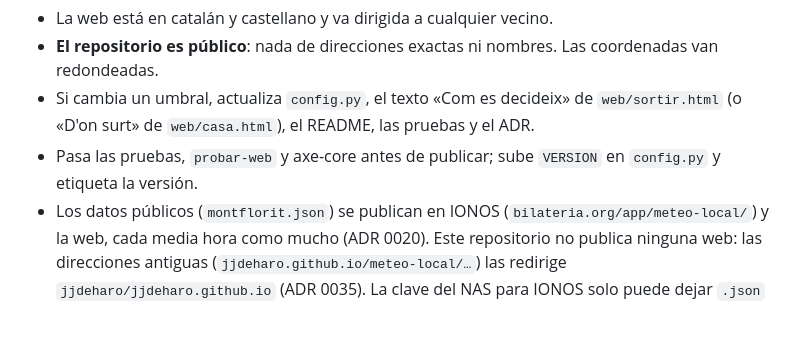
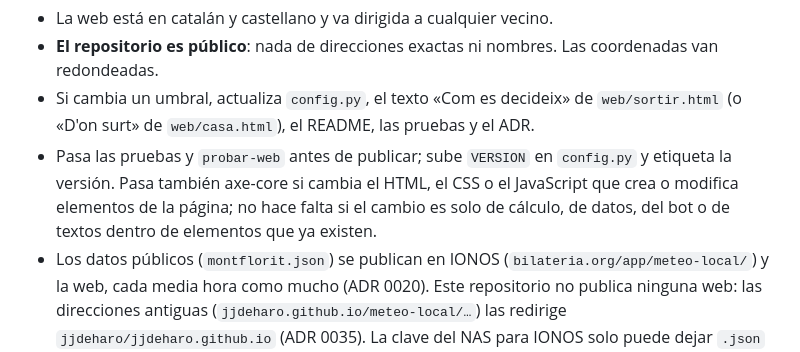
Before and after one commit to jjdeharo/meteo-local, a Markdown page: AGENTS.md, the part around the change. Drawn GitHub-style; blank space fills up the shorter version.

```diff
--- a/AGENTS.md
+++ b/AGENTS.md
@@ -19,8 +19,11 @@ Al cambiar algo:
 - Si cambia un umbral, actualiza `config.py`, el texto «Com es decideix» de
   `web/sortir.html` (o «D'on surt» de `web/casa.html`), el README, las pruebas
   y el ADR.
-- Pasa las pruebas, `probar-web` y axe-core antes de publicar; sube `VERSION`
-  en `config.py` y etiqueta la versión.
+- Pasa las pruebas y `probar-web` antes de publicar; sube `VERSION` en
+  `config.py` y etiqueta la versión. Pasa también axe-core si cambia el HTML,
+  el CSS o el JavaScript que crea o modifica elementos de la página; no hace
+  falta si el cambio es solo de cálculo, de datos, del bot o de textos dentro
+  de elementos que ya existen.
 - Los datos públicos (`montflorit.json`) se publican en IONOS
   (`bilateria.org/app/meteo-local/`) y la web, cada media hora como mucho
   (ADR 0020). Este repositorio no publica ninguna web: las direcciones
```
Also changed, not shown: README.md (+2 -1 lines).
